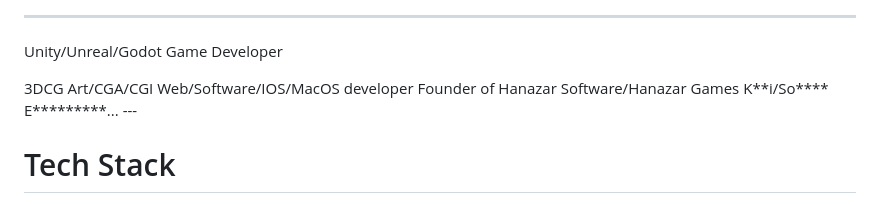
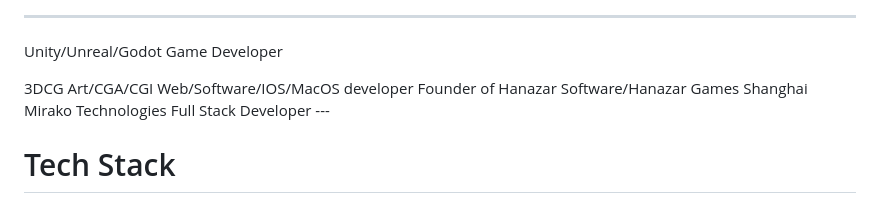
Before and after one commit to hzagaming/hzagaming, a Markdown page: README.md, the part around the change. GitHub-like rendering.

```diff
--- a/README.md
+++ b/README.md
@@ -74,7 +74,7 @@ Web/Software/IOS/MacOS developer
 </p>
 Founder of Hanazar Software/Hanazar Games
 </p>
-K**i/So**** E*********...
+Shanghai Mirako Technologies Full Stack Developer
 ---
 
 # Tech Stack
```
